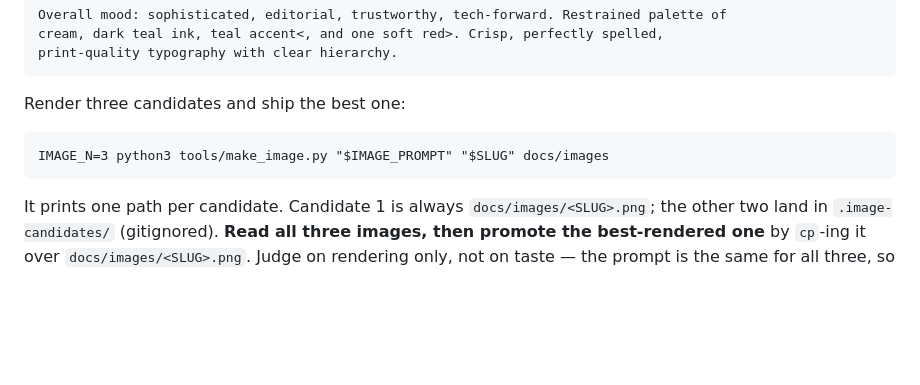
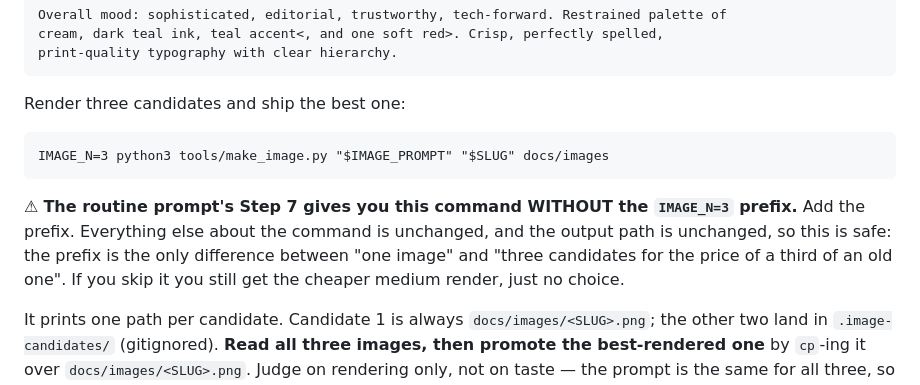
Before and after one commit to ahmedraza28/brand-agent, a Markdown page: config/styles.md, the part around the change. Drawn GitHub-style; blank space fills up the shorter version.

Commit message:
styles: name the Step 7 command conflict instead of quietly competing with it
The live routine prompt hardcodes the render command without IMAGE_N, so a
bare 'use IMAGE_N=3' here would just lose to the more specific instruction and
the pick-the-best step would silently never run. Say so, and tell the reader to
add the prefix to the command it was given.

Co-Authored-By: Claude Opus 5 (1M context) <noreply@anthropic.com>
Claude-Session: https://claude.ai/code/session_015KHoc3a32mMpLeAnQr1E2K

````diff
--- a/config/styles.md
+++ b/config/styles.md
@@ -63,6 +63,8 @@ Render three candidates and ship the best one:
 IMAGE_N=3 python3 tools/make_image.py "$IMAGE_PROMPT" "$SLUG" docs/images
 ```
 
+⚠ **The routine prompt's Step 7 gives you this command WITHOUT the `IMAGE_N=3` prefix.** Add the prefix. Everything else about the command is unchanged, and the output path is unchanged, so this is safe: the prefix is the only difference between "one image" and "three candidates for the price of a third of an old one". If you skip it you still get the cheaper medium render, just no choice.
+
 It prints one path per candidate. Candidate 1 is always `docs/images/<SLUG>.png`; the other two land in `.image-candidates/` (gitignored). **Read all three images, then promote the best-rendered one** by `cp`-ing it over `docs/images/<SLUG>.png`. Judge on rendering only, not on taste — the prompt is the same for all three, so the differences are misspellings, a clipped or squashed word, a crooked pill, uneven rows, a mangled `ployo` wordmark. If candidate 1 is already clean, keep it and move on.
 
 Then commit **only** `docs/images/<SLUG>.png`. Never `git add` `.image-candidates/` — the repo is public and GitHub-Pages served, and each losing candidate is ~2MB.
````
